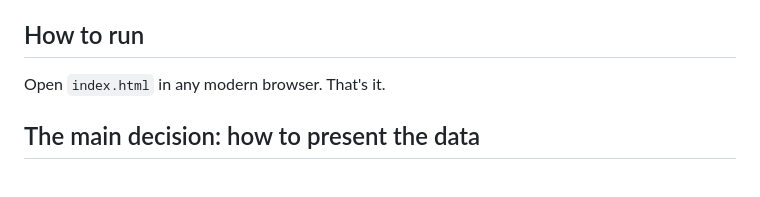
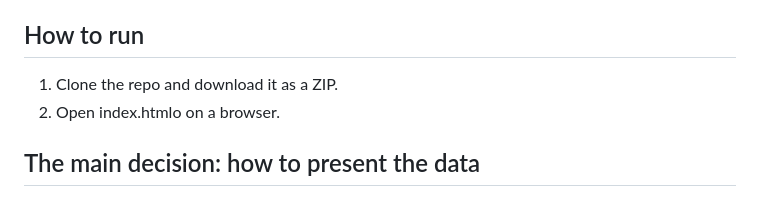
Before and after one commit to pedromussi1/paradise-golf-pedromussi, a Markdown page: README.md, the part around the change. Drawn GitHub-style.

Commit message:
Revise 'How to run' section in README
Updated instructions for running the project.

```diff
--- a/README.md
+++ b/README.md
@@ -4,7 +4,8 @@ An interactive page for Paradise Golf's four membership tiers (Silver, Gold, Pla
 
 ## How to run
 
-Open `index.html` in any modern browser. That's it.
+1. Clone the repo and download it as a ZIP.
+2. Open index.htmlo on a browser.
 
 ## The main decision: how to present the data
 
```
